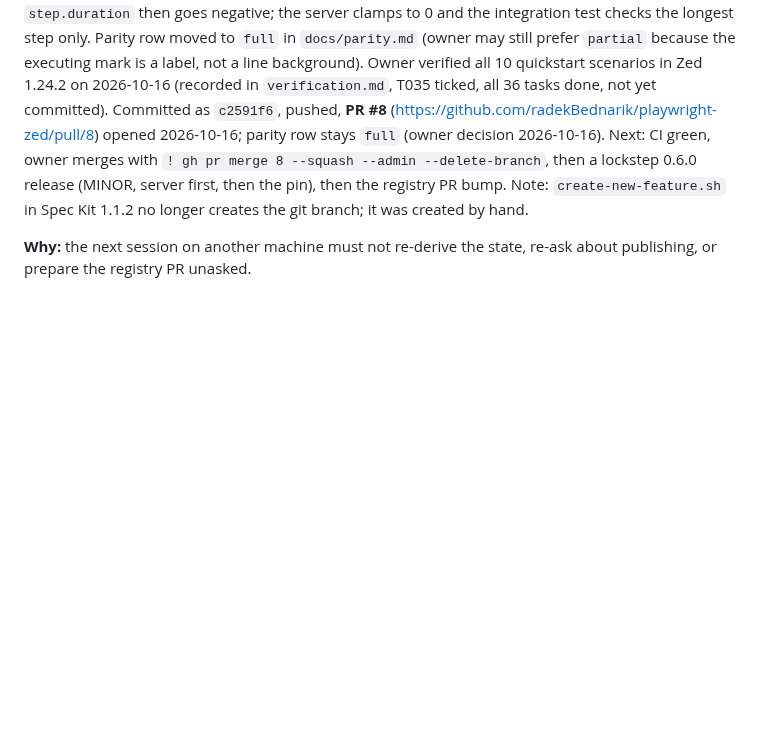
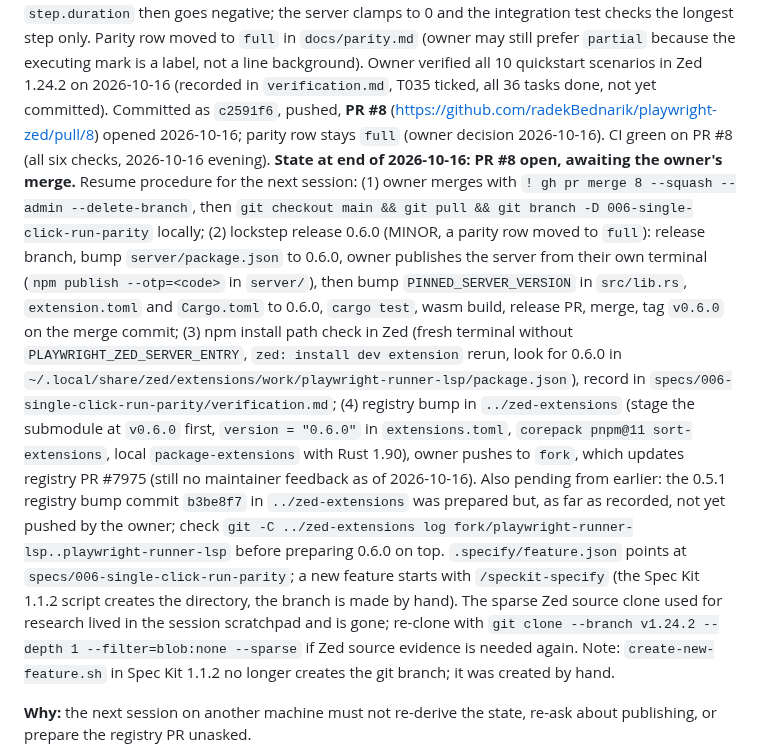
Before and after one commit to radekBednarik/playwright-zed, a Markdown page: .claude/memory/playwright-zed-project.md, the part around the change. Drawn GitHub-style; blank space fills up the shorter version.

Commit message:
docs: memory records the end-of-day state and the resume procedure for 0.6.0
Co-Authored-By: Claude Fable 5.1 <noreply@anthropic.com>

```diff
--- a/.claude/memory/playwright-zed-project.md
+++ b/.claude/memory/playwright-zed-project.md
@@ -168,9 +168,29 @@ still prefer `partial` because the executing mark is a label, not a line backgro
 verified all 10 quickstart scenarios in Zed 1.24.2 on 2026-10-16 (recorded in
 `verification.md`, T035 ticked, all 36 tasks done, not yet committed). Committed as `c2591f6`, pushed,
 **PR #8** (https://github.com/radekBednarik/playwright-zed/pull/8) opened 2026-10-16; parity row
-stays `full` (owner decision 2026-10-16). Next: CI green, owner merges with
-`! gh pr merge 8 --squash --admin --delete-branch`, then a lockstep 0.6.0 release (MINOR, server
-first, then the pin), then the registry PR bump.
+stays `full` (owner decision 2026-10-16). CI green on PR #8 (all six checks, 2026-10-16
+evening). **State at end of 2026-10-16: PR #8 open, awaiting the owner's merge.** Resume
+procedure for the next session: (1) owner merges with `! gh pr merge 8 --squash --admin
+--delete-branch`, then `git checkout main && git pull && git branch -D 006-single-click-run-parity`
+locally; (2) lockstep release 0.6.0 (MINOR, a parity row moved to `full`): release branch, bump
+`server/package.json` to 0.6.0, owner publishes the server from their own terminal
+(`npm publish --otp=<code>` in `server/`), then bump `PINNED_SERVER_VERSION` in `src/lib.rs`,
+`extension.toml` and `Cargo.toml` to 0.6.0, `cargo test`, wasm build, release PR, merge, tag
+`v0.6.0` on the merge commit; (3) npm install path check in Zed (fresh terminal without
+`PLAYWRIGHT_ZED_SERVER_ENTRY`, `zed: install dev extension` rerun, look for 0.6.0 in
+`~/.local/share/zed/extensions/work/playwright-runner-lsp/package.json`), record in
+`specs/006-single-click-run-parity/verification.md`; (4) registry bump in `../zed-extensions`
+(stage the submodule at `v0.6.0` first, `version = "0.6.0"` in `extensions.toml`,
+`corepack pnpm@11 sort-extensions`, local `package-extensions` with Rust 1.90), owner pushes
+to `fork`, which updates registry PR #7975 (still no maintainer feedback as of 2026-10-16).
+Also pending from earlier: the 0.5.1 registry bump commit `b3be8f7` in `../zed-extensions` was
+prepared but, as far as recorded, not yet pushed by the owner; check `git -C ../zed-extensions
+log fork/playwright-runner-lsp..playwright-runner-lsp` before preparing 0.6.0 on top.
+`.specify/feature.json` points at `specs/006-single-click-run-parity`; a new feature starts
+with `/speckit-specify` (the Spec Kit 1.1.2 script creates the directory, the branch is made by
+hand). The sparse Zed source clone used for research lived in the session scratchpad and is
+gone; re-clone with `git clone --branch v1.24.2 --depth 1 --filter=blob:none --sparse` if
+Zed source evidence is needed again.
 Note: `create-new-feature.sh` in Spec Kit 1.1.2 no longer creates the git branch; it was
 created by hand.
 
```
